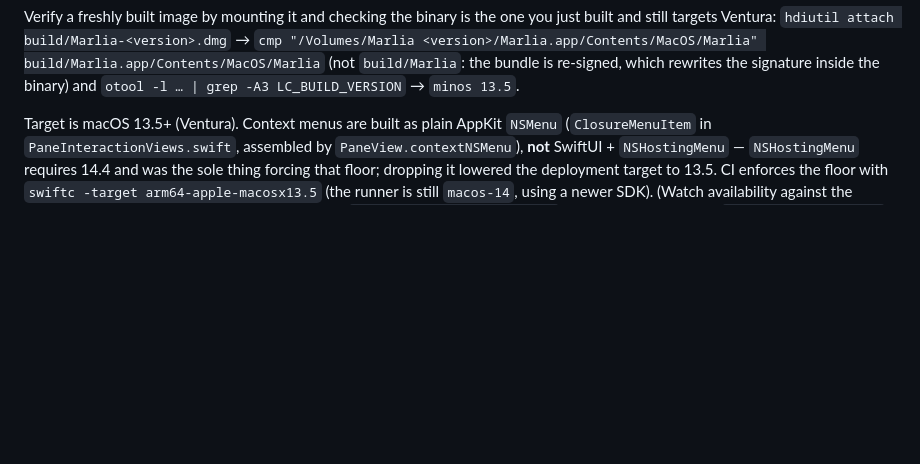
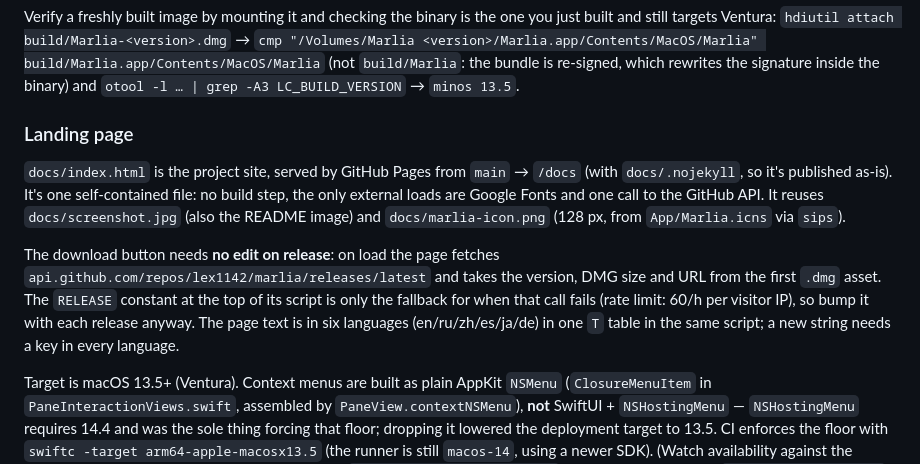
Before and after one commit to lex1142/marlia, a Markdown page: CLAUDE.md, the part around the change. GitHub-like rendering; blank space fills up the shorter version.

Commit message:
landing_page
Project site for GitHub Pages (main → /docs): six languages, a live two-pane demo
in Marlia's default look, and a download button that reads the latest release
from the GitHub API.

Co-Authored-By: Claude Opus 5.5 <noreply@anthropic.com>

```diff
--- a/CLAUDE.md
+++ b/CLAUDE.md
@@ -95,6 +95,20 @@ Verify a freshly built image by mounting it and checking the binary is the one y
 targets Ventura: `hdiutil attach build/Marlia-<version>.dmg` → `cmp "/Volumes/Marlia <version>/Marlia.app/Contents/MacOS/Marlia" build/Marlia.app/Contents/MacOS/Marlia`
 (not `build/Marlia`: the bundle is re-signed, which rewrites the signature inside the binary)
 and `otool -l … | grep -A3 LC_BUILD_VERSION` → `minos 13.5`.
+
+### Landing page
+
+`docs/index.html` is the project site, served by GitHub Pages from `main` → `/docs` (with
+`docs/.nojekyll`, so it's published as-is). It's one self-contained file: no build step, the only
+external loads are Google Fonts and one call to the GitHub API. It reuses `docs/screenshot.jpg` (also
+the README image) and `docs/marlia-icon.png` (128 px, from `App/Marlia.icns` via `sips`).
+
+The download button needs **no edit on release**: on load the page fetches
+`api.github.com/repos/lex1142/marlia/releases/latest` and takes the version, DMG size and URL from
+the first `.dmg` asset. The `RELEASE` constant at the top of its script is only the fallback for when
+that call fails (rate limit: 60/h per visitor IP), so bump it with each release anyway. The page text
+is in six languages (en/ru/zh/es/ja/de) in one `T` table in the same script; a new string needs a key
+in every language.
 
 Target is macOS 13.5+ (Ventura). Context menus are built as plain AppKit `NSMenu`
 (`ClosureMenuItem` in `PaneInteractionViews.swift`, assembled by `PaneView.contextNSMenu`),
```
Also changed, not shown: docs/marlia-icon.png (added), 2 other files.
